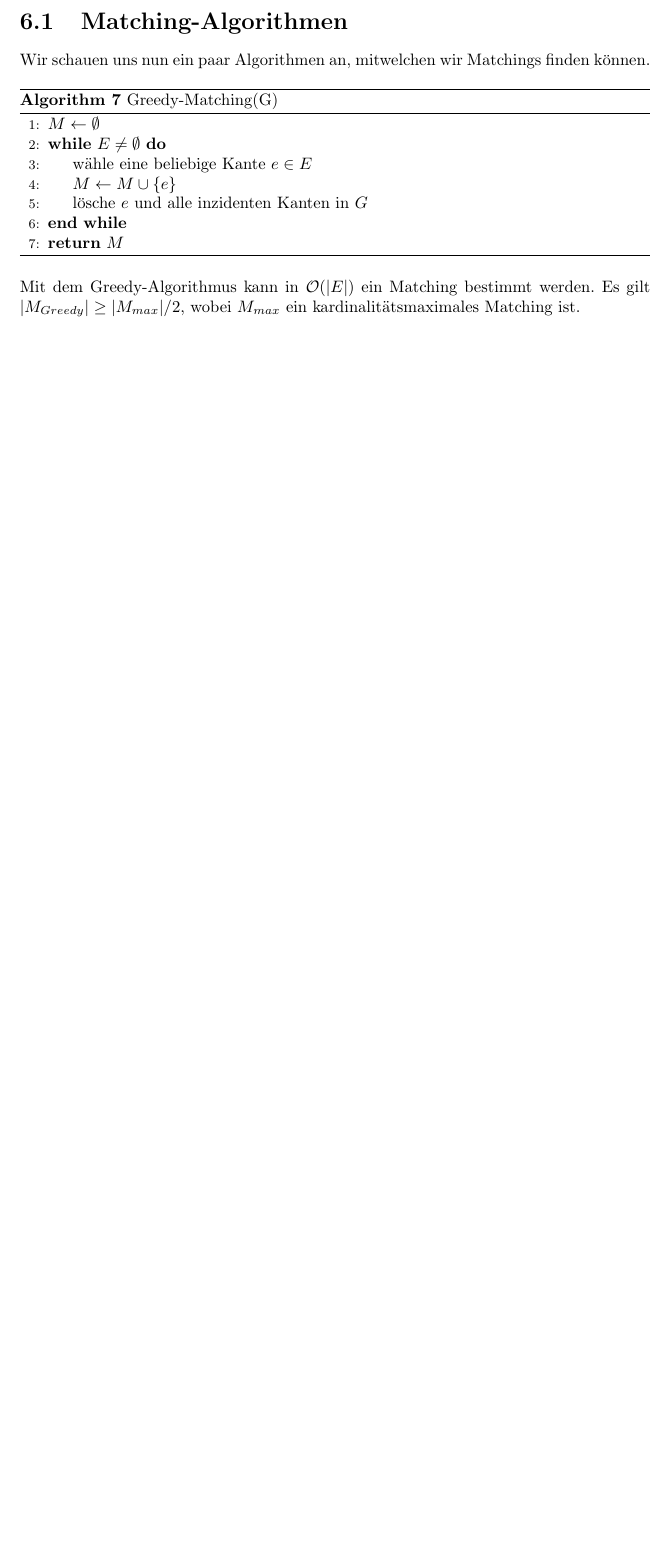
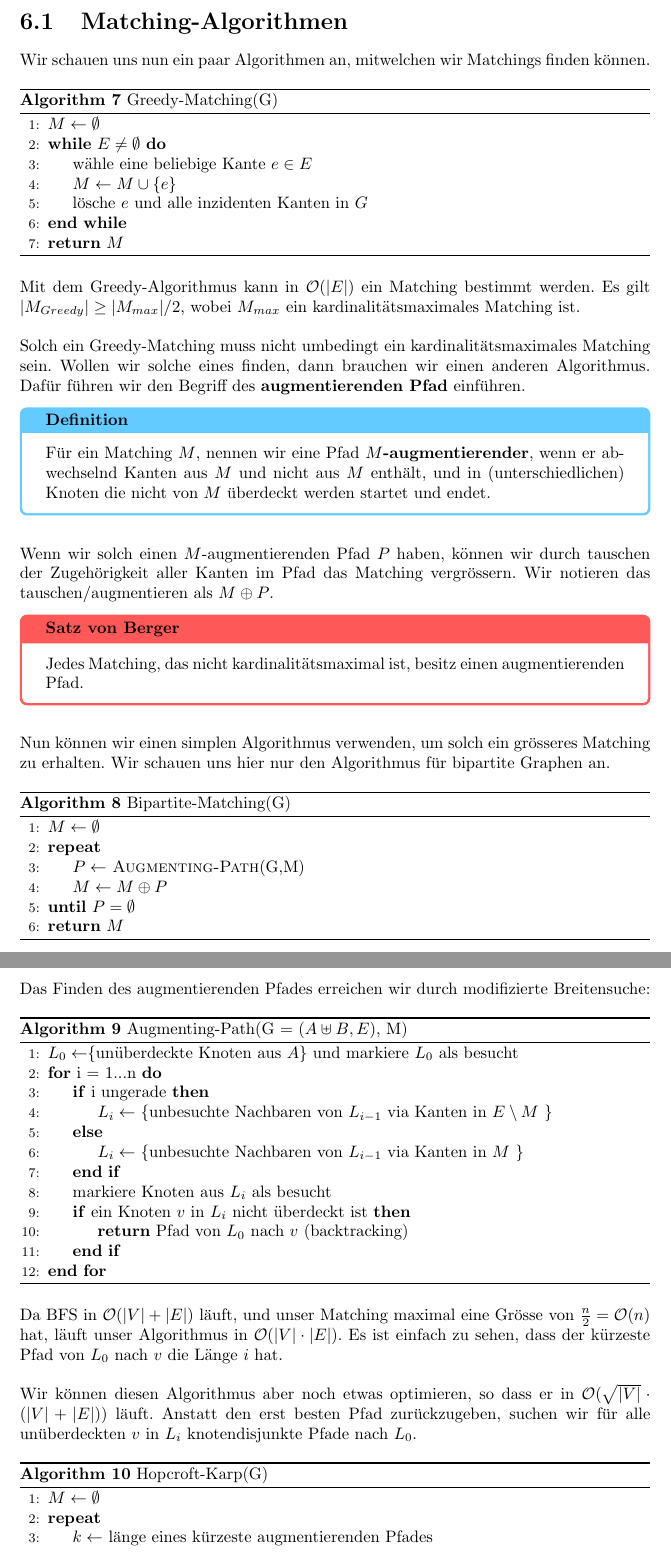
Before and after one commit to DannyCamenisch/anw_summary, a LaTeX document (anw_summary.tex, which reads chapters/matching.tex): part of page 18 of 20 before the commit and two parts of pages 18 and 19 of 21 after it, the two joined at a grey line, cut so that both start at the same text, the shorter picture padded with empty space. Compiled offline with pdfLaTeX.

Commit message:
lecture 5

```diff
--- a/chapters/matching.tex
+++ b/chapters/matching.tex
@@ -49,4 +49,72 @@ Wir schauen uns nun ein paar Algorithmen an, mitwelchen wir Matchings finden kö
 \end{algorithm}
 
 Mit dem Greedy-Algorithmus kann in $\mathcal{O}(|E|)$ ein Matching bestimmt werden. Es gilt
-$|M_{Greedy}| \geq |M_{max}| / 2$, wobei $M_{max}$ ein kardinalitätsmaximales Matching ist.
+$|M_{Greedy}| \geq |M_{max}| / 2$, wobei $M_{max}$ ein kardinalitätsmaximales Matching ist. \\
+
+Solch ein Greedy-Matching muss nicht umbedingt ein kardinalitätsmaximales Matching sein. Wollen wir solche eines finden, dann
+brauchen wir einen anderen Algorithmus. Dafür führen wir den Begriff des \textbf{augmentierenden Pfad} einführen.
+\begin{definition}
+    Für ein Matching $M$, nennen wir eine Pfad \textbf{$M$-augmentierender}, wenn er abwechselnd Kanten
+    aus $M$ und nicht aus $M$ enthält, und in (unterschiedlichen) Knoten die nicht von $M$ überdeckt werden startet und endet.
+\end{definition}
+\bigskip
+
+Wenn wir solch einen $M$-augmentierenden Pfad $P$ haben, können wir durch tauschen der Zugehörigkeit aller Kanten im Pfad das Matching
+vergrössern. Wir notieren das tauschen/augmentieren als $M \oplus P$.
+
+\begin{satz}[Satz von Berger]
+    Jedes Matching, das nicht kardinalitätsmaximal ist, besitz einen augmentierenden Pfad.
+\end{satz}
+\bigskip
+
+Nun können wir einen simplen Algorithmus verwenden, um solch ein grösseres Matching zu erhalten. Wir schauen
+uns hier nur den Algorithmus für bipartite Graphen an.
+
+\begin{algorithm}
+    \caption{Bipartite-Matching(G)}
+    \begin{algorithmic}[1]
+        \State $M \leftarrow \emptyset$
+        \Repeat
+            \State $P \leftarrow$ \Call{Augmenting-Path}{G,M}
+            \State $M \leftarrow M \oplus P$
+        \Until $P = \emptyset$
+        \State \Return $M$
+    \end{algorithmic}
+\end{algorithm}
+
+\pagebreak
+Das Finden des augmentierenden Pfades erreichen wir durch modifizierte Breitensuche:
+
+\begin{algorithm}
+    \caption{Augmenting-Path(G = $(A \uplus B, E)$, M)}
+    \begin{algorithmic}[1]
+        \State $L_0 \leftarrow $\{unüberdeckte Knoten aus $A$\} und markiere $L_0$ als besucht
+        \For{i = 1...n}
+            \If{i ungerade}
+                \State $L_i \leftarrow $ \{unbesuchte Nachbaren von $L_{i-1}$ via Kanten in $E \setminus M$ \}
+            \Else
+                \State $L_i \leftarrow $ \{unbesuchte Nachbaren von $L_{i-1}$ via Kanten in $M$ \}
+            \EndIf
+            \State markiere Knoten aus $L_i$ als besucht
+            \If{ein Knoten $v$ in $L_i$ nicht überdeckt ist}
+                \State \Return Pfad von $L_0$ nach $v$ (backtracking)
+            \EndIf
+        \EndFor
+    \end{algorithmic}
+\end{algorithm}
+
+Da BFS in $\mathcal{O}(|V| + |E|)$ läuft, und unser Matching maximal eine Grösse von $\frac{n}{2} = \mathcal{O}(n)$
+hat, läuft unser Algorithmus in $\mathcal{O}(|V| \cdot |E|)$. Es ist einfach zu sehen, dass der kürzeste Pfad von
+$L_0$ nach $v$ die Länge $i$ hat. \\
+
+Wir können diesen Algorithmus aber noch etwas optimieren, so dass er in $\mathcal{O}(\sqrt{|V|} \cdot (|V| + |E|))$ läuft. Anstatt den erst besten Pfad
+zurückzugeben, suchen wir für alle unüberdeckten $v$ in $L_i$ knotendisjunkte Pfade nach $L_0$.
+
+\begin{algorithm}
+    \caption{Hopcroft-Karp(G)}
+    \begin{algorithmic}[1]
+        \State $M \leftarrow \emptyset$
+        \Repeat
+            \State $k \leftarrow$ länge eines kürzeste augmentierenden Pfades
+            \State Finde alle disjunkte augmentierende Pfade $S$ der Länge $k$
+            \For{Pfad P in S}
```
Also changed, not shown: chapters/matching.tex (7 more changed lines).
